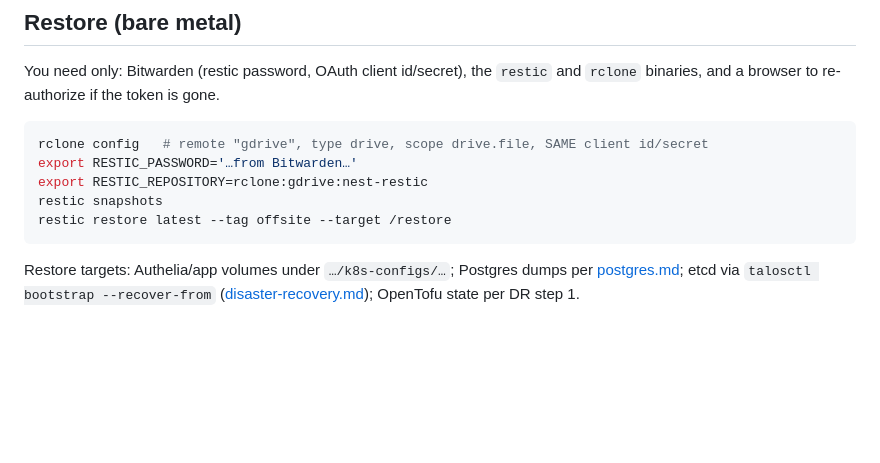
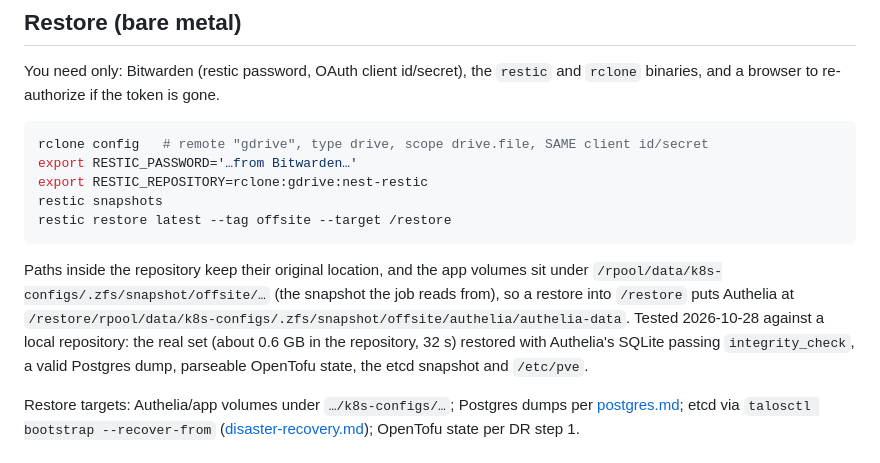
Before and after one commit to arishaig/nest, a Markdown page: docs/offsite-backup.md, the part around the change. Drawn GitHub-style; blank space fills up the shorter version.

Commit message:
docs(offsite): restore layout and the 2026-10-28 acceptance test (#876)
Co-authored-by: Claude Sonnet 5.5 <noreply@anthropic.com>

````diff
--- a/docs/offsite-backup.md
+++ b/docs/offsite-backup.md
@@ -64,6 +64,14 @@ restic snapshots
 restic restore latest --tag offsite --target /restore
 ```
 
+Paths inside the repository keep their original location, and the app volumes
+sit under `/rpool/data/k8s-configs/.zfs/snapshot/offsite/…` (the snapshot the
+job reads from), so a restore into `/restore` puts Authelia at
+`/restore/rpool/data/k8s-configs/.zfs/snapshot/offsite/authelia/authelia-data`.
+Tested 2026-10-28 against a local repository: the real set (about 0.6 GB in the
+repository, 32 s) restored with Authelia's SQLite passing `integrity_check`, a
+valid Postgres dump, parseable OpenTofu state, the etcd snapshot and `/etc/pve`.
+
 Restore targets: Authelia/app volumes under `…/k8s-configs/…`; Postgres dumps
 per [postgres.md](postgres.md#restore); etcd via `talosctl bootstrap
 --recover-from` ([disaster-recovery.md](disaster-recovery.md)); OpenTofu state
````
